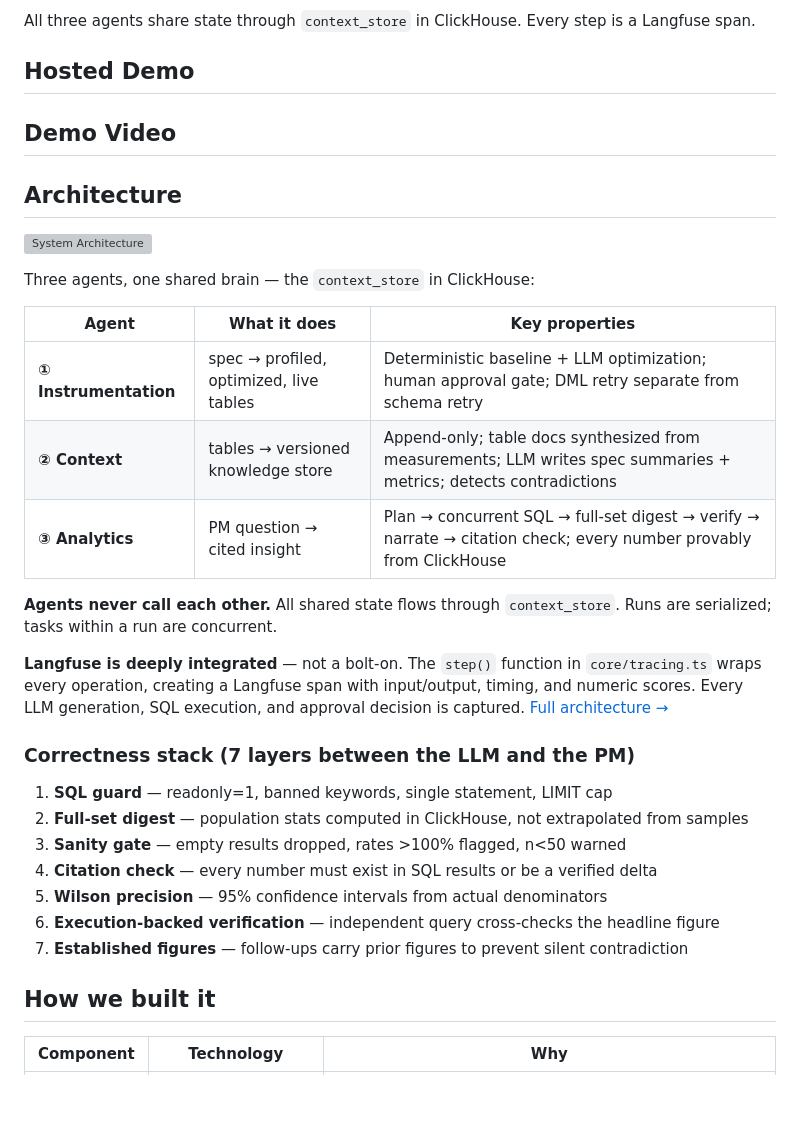
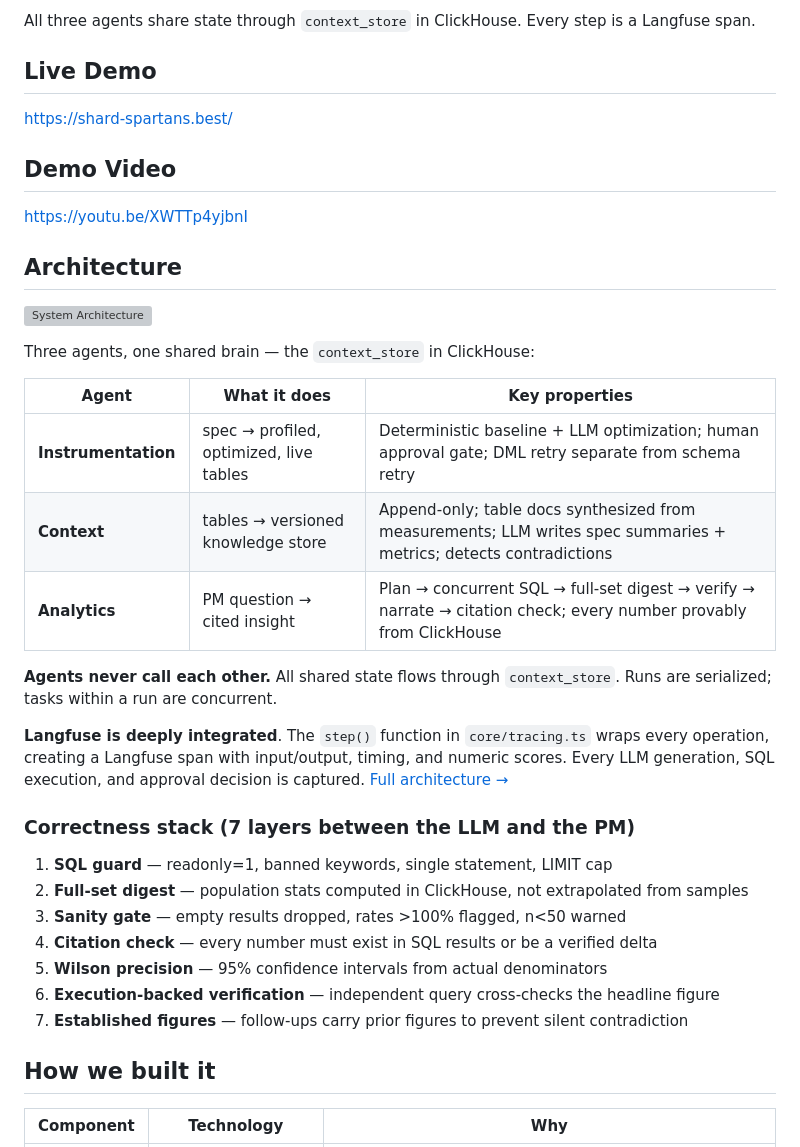
Before and after one commit to bjpadhy/Clickwright, a Markdown page: README.md, the part around one of its changes. Drawn GitHub-style; blank space fills up the shorter version; grey boxes are pictures that could not be loaded.

```diff
--- a/README.md
+++ b/README.md
@@ -34,13 +19,11 @@ A PM uploads a feature spec (`spec.md` + `events.ndjson`). Clickwright:
 
 All three agents share state through `context_store` in ClickHouse. Every step is a Langfuse span.
 
-## Hosted Demo
-
-<!-- TODO: Add hosted demo link -->
+## Live Demo
+https://shard-spartans.best/
 
 ## Demo Video
-
-<!-- TODO: Add video link -->
+https://youtu.be/XWTTp4yjbnI
 
 ## Architecture
 
@@ -50,16 +33,15 @@ Three agents, one shared brain — the `context_store` in ClickHouse:
 
 | Agent | What it does | Key properties |
 |---|---|---|
-| **① Instrumentation** | spec → profiled, optimized, live tables | Deterministic baseline + LLM optimization; human approval gate; DML retry separate from schema retry |
-| **② Context** | tables → versioned knowledge store | Append-only; table docs synthesized from measurements; LLM writes spec summaries + metrics; detects contradictions |
-| **③ Analytics** | PM question → cited insight | Plan → concurrent SQL → full-set digest → verify → narrate → citation check; every number provably from ClickHouse |
+| **Instrumentation** | spec → profiled, optimized, live tables | Deterministic baseline + LLM optimization; human approval gate; DML retry separate from schema retry |
+| **Context** | tables → versioned knowledge store | Append-only; table docs synthesized from measurements; LLM writes spec summaries + metrics; detects contradictions |
+| **Analytics** | PM question → cited insight | Plan → concurrent SQL → full-set digest → verify → narrate → citation check; every number provably from ClickHouse |
 
 **Agents never call each other.** All shared state flows through `context_store`. Runs are serialized; tasks within a run are concurrent.
 
-**Langfuse is deeply integrated** — not a bolt-on. The `step()` function in `core/tracing.ts` wraps every operation, creating a Langfuse span with input/output, timing, and numeric scores. Every LLM generation, SQL execution, and approval decision is captured. [Full architecture →](submission/ARCHITECTURE.md)
+**Langfuse is deeply integrated**. The `step()` function in `core/tracing.ts` wraps every operation, creating a Langfuse span with input/output, timing, and numeric scores. Every LLM generation, SQL execution, and approval decision is captured. [Full architecture →](ARCHITECTURE.md)
 
 ### Correctness stack (7 layers between the LLM and the PM)
-
 1. **SQL guard** — readonly=1, banned keywords, single statement, LIMIT cap
 2. **Full-set digest** — population stats computed in ClickHouse, not extrapolated from samples
 3. **Sanity gate** — empty results dropped, rates >100% flagged, n<50 warned
@@ -69,7 +51,6 @@ Three agents, one shared brain — the `context_store` in ClickHouse:
 7. **Established figures** — follow-ups carry prior figures to prevent silent contradiction
 
 ## How we built it
-
 | Component | Technology | Why |
 |---|---|---|
 | Database | **ClickHouse Cloud** | Event tables, knowledge store, run history, insight cache — all in one engine with codecs, TTL, and optimized ordering keys |
```
Also changed, not shown: other parts of README.md (+7 -40 lines).
